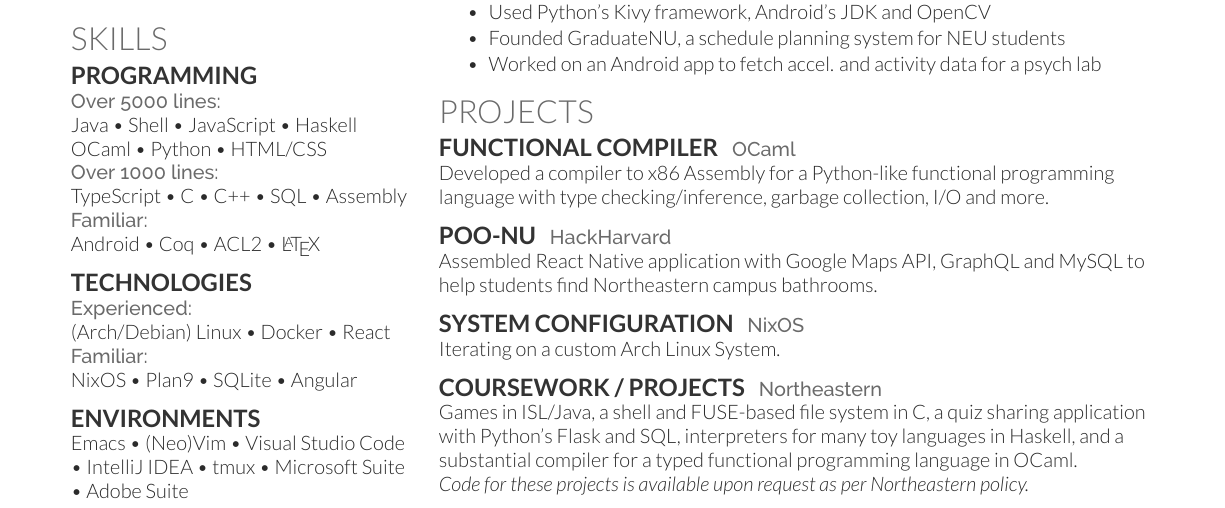
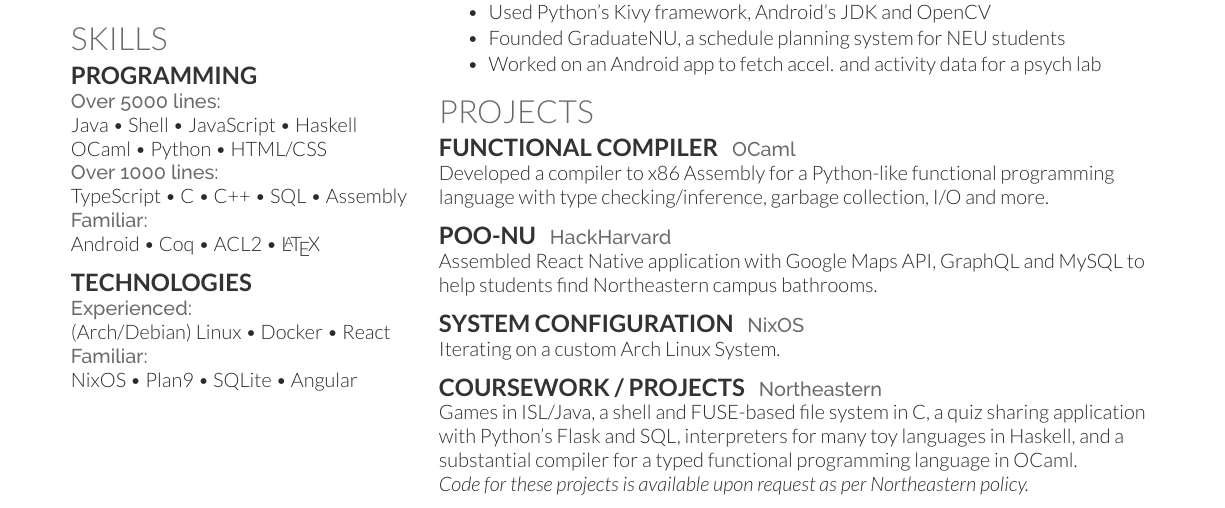
Before and after one commit to jakeisnt/cv, a LaTeX CV (resume.tex): part of the page, cut so that both start at the same text. Compiled offline with XeLaTeX.

Commit message:
removed 'environments'

```diff
--- a/resume.tex
+++ b/resume.tex
@@ -108,14 +108,6 @@ Android  \textbullet{} Coq \textbullet{} ACL2 \textbullet{} \LaTeX\ \\
 NixOS \textbullet{} Plan9 \textbullet{} SQLite \textbullet{} Angular \\
 
 \sectionspace % Some whitespace after the section
-
-%----------------------------------------------------------------------------------------
-\subsection{Environments}
-
-% \location{Experienced:}
-Emacs \textbullet{} (Neo)Vim \textbullet{} Visual Studio Code \\
-\textbullet{} IntelliJ IDEA \textbullet{} tmux \textbullet{} Microsoft Suite \\
-\textbullet{} Adobe Suite
 
 %----------------------------------------------------------------------------------------
 \end{minipage} % The end of the left column
```
Also changed, not shown: resume.pdf.
